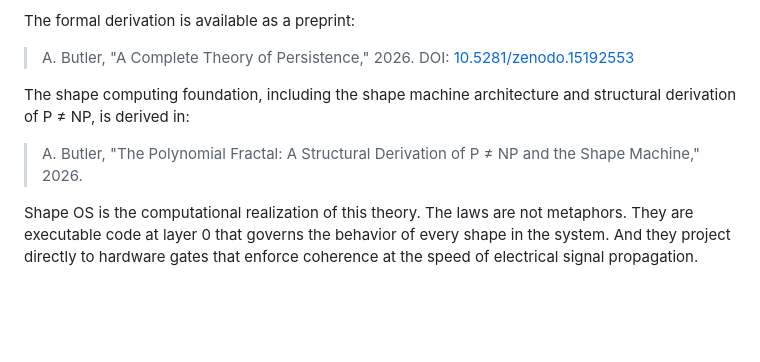
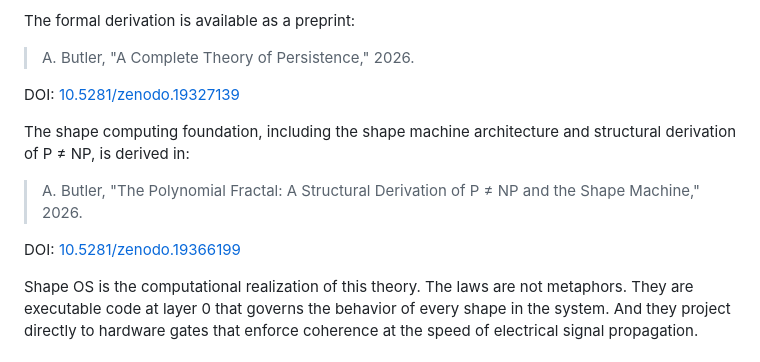
Before and after one commit to grokthis/shape-engine, a Markdown page: README.md, the part around the change. Rendered like a GitHub page; blank space fills up the shorter version.

Commit message:
Update README.md
Fix doi links

```diff
--- a/README.md
+++ b/README.md
@@ -549,11 +549,14 @@ From this axiom, four laws of coherence follow:
 The formal derivation is available as a preprint:
 
 > A. Butler, "A Complete Theory of Persistence," 2026.
-> DOI: [10.5281/zenodo.15192553](https://doi.org/10.5281/zenodo.15192553)
+
+DOI: [10.5281/zenodo.19327139](https://doi.org/10.5281/zenodo.19327139)
 
 The shape computing foundation, including the shape machine architecture and structural derivation of P ≠ NP, is derived in:
 
 > A. Butler, "The Polynomial Fractal: A Structural Derivation of P ≠ NP and the Shape Machine," 2026.
+
+DOI: [10.5281/zenodo.19366199](https://doi.org/10.5281/zenodo.19366199)
 
 Shape OS is the computational realization of this theory. The laws are not metaphors. They are executable code at layer 0 that governs the behavior of every shape in the system. And they project directly to hardware gates that enforce coherence at the speed of electrical signal propagation.
 
```
